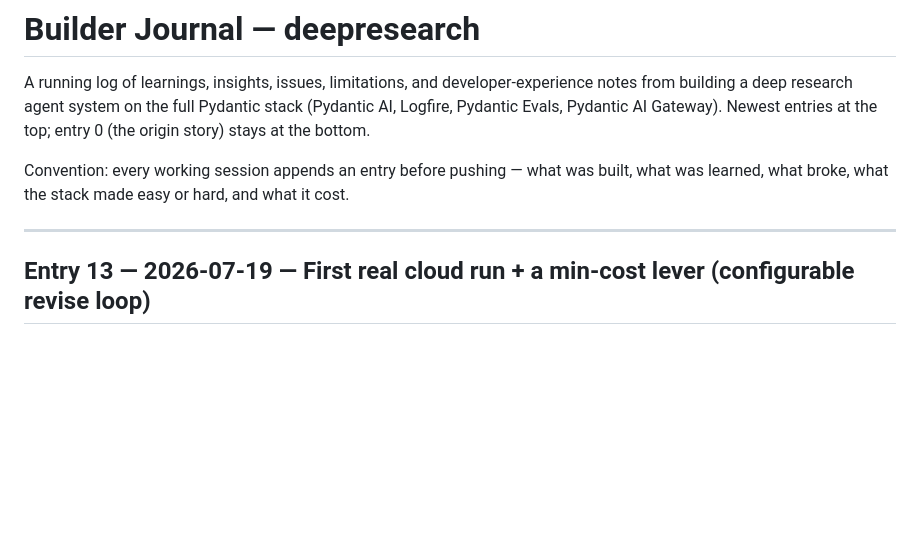
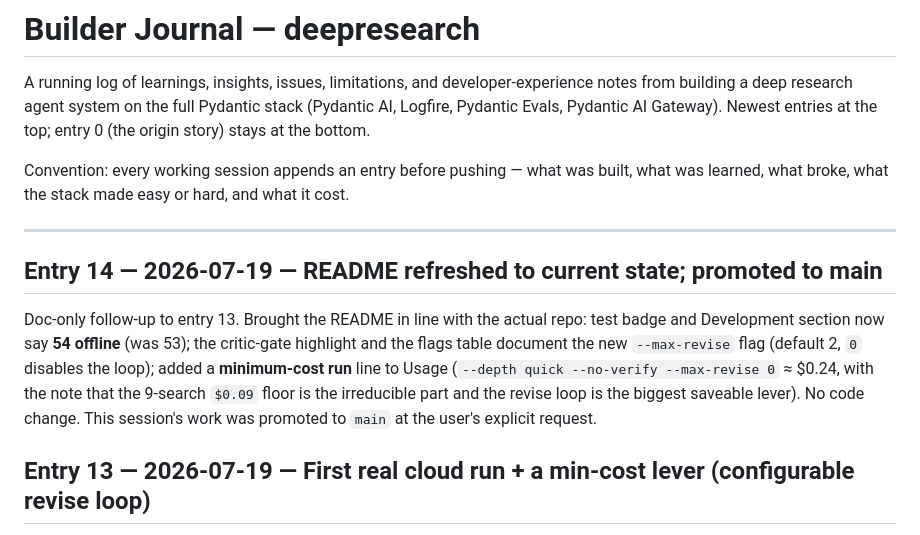
Before and after one commit to albertogrande/deep-research, a Markdown page: JOURNAL.md, the part around the change. Rendered like a GitHub page; blank space fills up the shorter version.

```diff
--- a/JOURNAL.md
+++ b/JOURNAL.md
@@ -9,6 +9,15 @@ Convention: every working session appends an entry before pushing — what was b
 learned, what broke, what the stack made easy or hard, and what it cost.
 
 ---
+
+## Entry 14 — 2026-07-19 — README refreshed to current state; promoted to main
+
+Doc-only follow-up to entry 13. Brought the README in line with the actual repo: test badge and
+Development section now say **54 offline** (was 53); the critic-gate highlight and the flags table
+document the new `--max-revise` flag (default 2, `0` disables the loop); added a **minimum-cost run**
+line to Usage (`--depth quick --no-verify --max-revise 0` ≈ $0.24, with the note that the 9-search
+`$0.09` floor is the irreducible part and the revise loop is the biggest saveable lever). No code
+change. This session's work was promoted to `main` at the user's explicit request.
 
 ## Entry 13 — 2026-07-19 — First real cloud run + a min-cost lever (configurable revise loop)
 
```
Also changed, not shown: README.md (+7 -4 lines).
